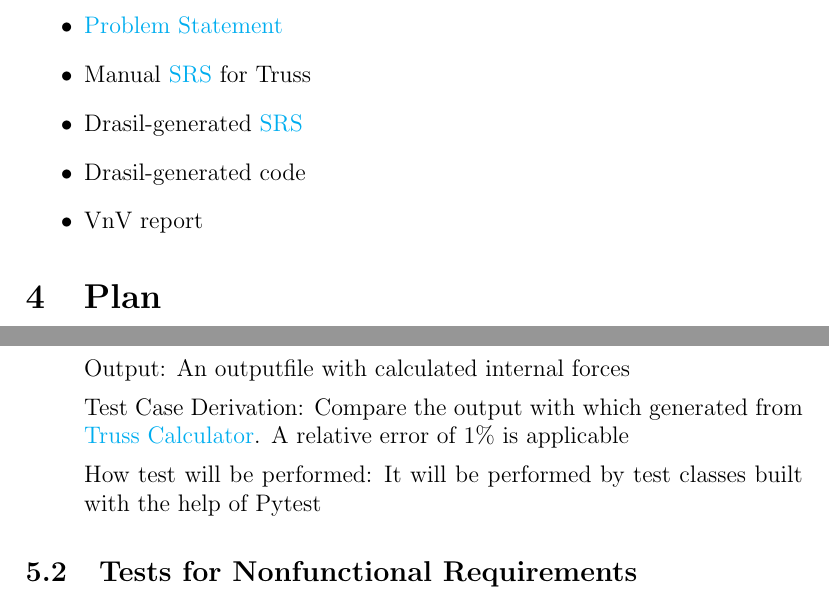
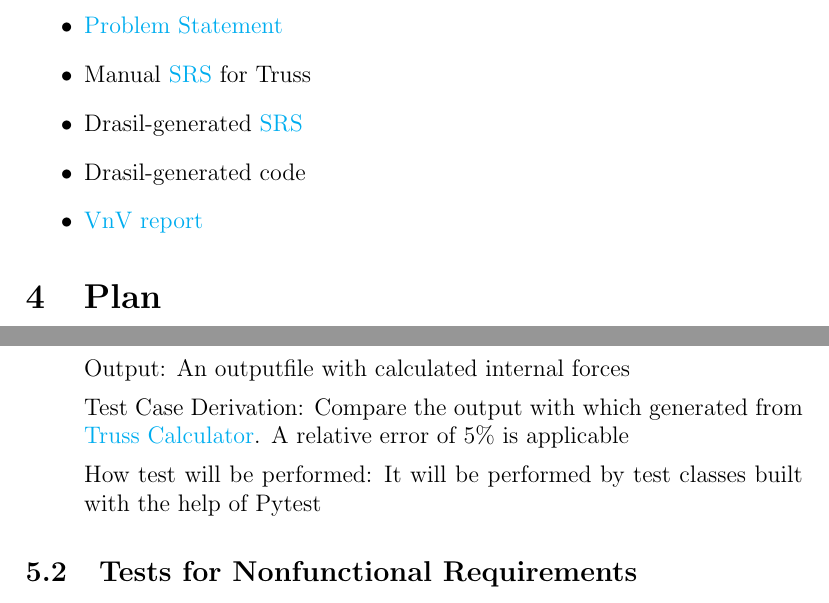
Before and after one commit to tingyuw/cas741, a LaTeX document (docs/VnVPlan/VnVPlan.tex): two parts of pages 6 and 12 of 20, joined at a grey line, cut so that both start at the same text. Compiled offline with pdfLaTeX.

Commit message:
Update VnV plan

```diff
--- a/docs/VnVPlan/VnVPlan.tex
+++ b/docs/VnVPlan/VnVPlan.tex
@@ -98,7 +98,9 @@ in the software correctness and increasing the reliability of the software.
 	\item Drasil-generated
 	\href{https://github.com/tingyuw/cas741/tree/master/docs/Drasil}{SRS}
 	\item Drasil-generated code
-	\item VnV report
+	\item
+	\href{https://github.com/tingyuw/cas741/blob/master/docs/VnVReport/VnVReport.pdf}{VnV
+	 report}
 \end{itemize}
 
 
@@ -347,7 +349,7 @@ Truss shall calculate equations and output the values for all internal forces.
 
 	Test Case Derivation: Compare the output with which generated from
 	\href{https://skyciv.com/free-truss-calculator/}{Truss Calculator}. A
-	relative error of 1\% is applicable
+	relative error of 5\% is applicable
 
 	How test will be performed: It will be performed by test classes built with
 	the help of Pytest
```
Also changed, not shown: docs/VnVPlan/VnVPlan.pdf, docs/VnVPlan/VnVPlan.tex (2 more changed lines).
